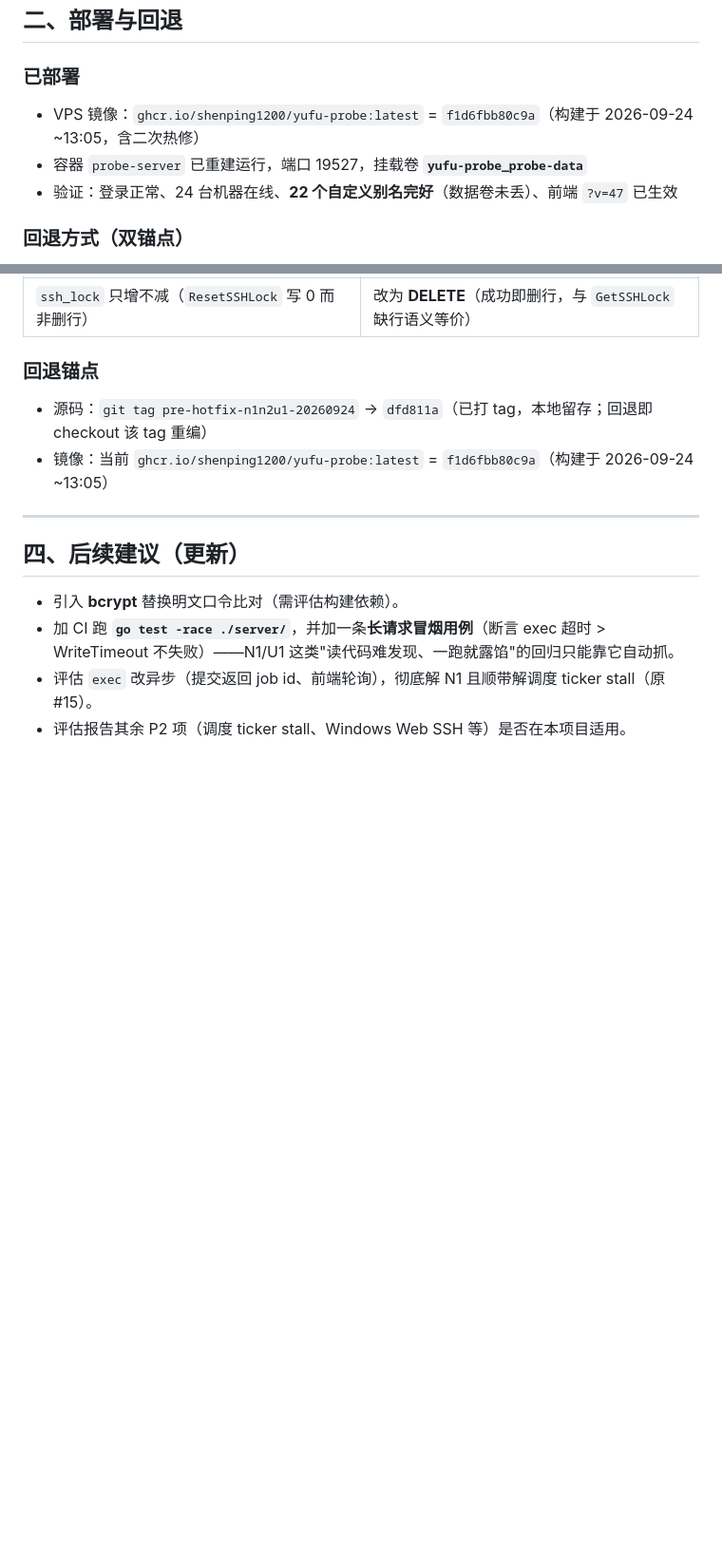
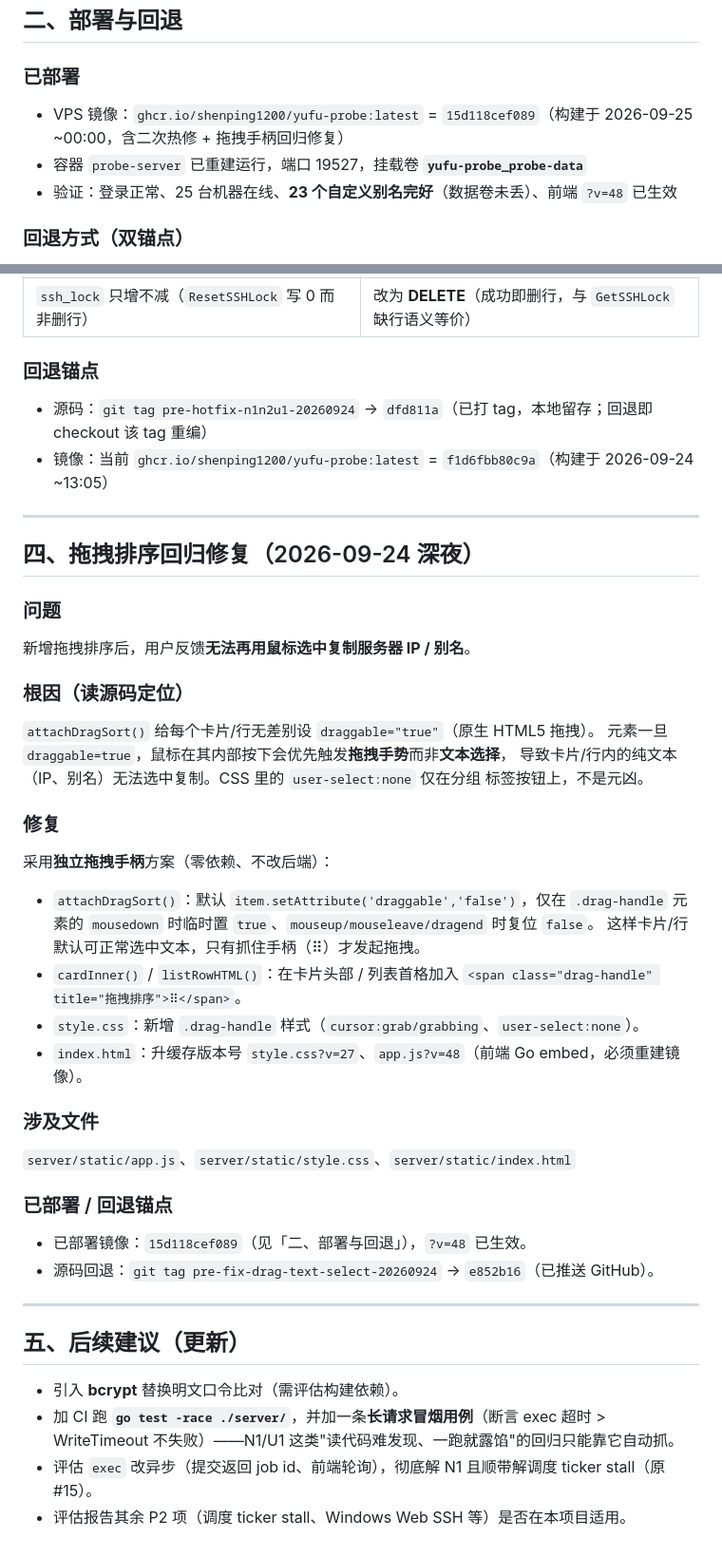
Before and after one commit to shenping1200/yufu-probe, a Markdown page: SECURITY-UPDATE-2026-09-24.md, 2 parts joined by grey strips. Shown at 95% size. Drawn GitHub-style; blank space fills up the shorter version.

Commit message:
docs: 补充拖拽排序回归修复说明（根因/修复/部署/回退锚点）

```diff
--- a/SECURITY-UPDATE-2026-09-24.md
+++ b/SECURITY-UPDATE-2026-09-24.md
@@ -45,9 +45,9 @@
 ## 二、部署与回退
 
 ### 已部署
-- VPS 镜像：`ghcr.io/shenping1200/yufu-probe:latest` = `f1d6fbb80c9a`（构建于 2026-09-24 ~13:05，含二次热修）
+- VPS 镜像：`ghcr.io/shenping1200/yufu-probe:latest` = `15d118cef089`（构建于 2026-09-25 ~00:00，含二次热修 + 拖拽手柄回归修复）
 - 容器 `probe-server` 已重建运行，端口 19527，挂载卷 **`yufu-probe_probe-data`**
-- 验证：登录正常、24 台机器在线、**22 个自定义别名完好**（数据卷未丢）、前端 `?v=47` 已生效
+- 验证：登录正常、25 台机器在线、**23 个自定义别名完好**（数据卷未丢）、前端 `?v=48` 已生效
 
 ### 回退方式（双锚点）
 - **源码**：`git tag rollback-pre-hardening-20260924` → `9f754cd`（已打 tag，未推送，本地留存）
@@ -92,7 +92,36 @@
 
 ---
 
-## 四、后续建议（更新）
+## 四、拖拽排序回归修复（2026-09-24 深夜）
+
+### 问题
+新增拖拽排序后，用户反馈**无法再用鼠标选中复制服务器 IP / 别名**。
+
+### 根因（读源码定位）
+`attachDragSort()` 给每个卡片/行无差别设 `draggable="true"`（原生 HTML5 拖拽）。
+元素一旦 `draggable=true`，鼠标在其内部按下会优先触发**拖拽手势**而非**文本选择**，
+导致卡片/行内的纯文本（IP、别名）无法选中复制。CSS 里的 `user-select:none` 仅在分组
+标签按钮上，不是元凶。
+
+### 修复
+采用**独立拖拽手柄**方案（零依赖、不改后端）：
+- `attachDragSort()`：默认 `item.setAttribute('draggable','false')`，仅在 `.drag-handle`
+  元素的 `mousedown` 时临时置 `true`、`mouseup/mouseleave/dragend` 时复位 `false`。
+  这样卡片/行默认可正常选中文本，只有抓住手柄（⠿）才发起拖拽。
+- `cardInner()` / `listRowHTML()`：在卡片头部 / 列表首格加入 `<span class="drag-handle" title="拖拽排序">⠿</span>`。
+- `style.css`：新增 `.drag-handle` 样式（`cursor:grab/grabbing`、`user-select:none`）。
+- `index.html`：升缓存版本号 `style.css?v=27`、`app.js?v=48`（前端 Go embed，必须重建镜像）。
+
+### 涉及文件
+`server/static/app.js`、`server/static/style.css`、`server/static/index.html`
+
+### 已部署 / 回退锚点
+- 已部署镜像：`15d118cef089`（见「二、部署与回退」），`?v=48` 已生效。
+- 源码回退：`git tag pre-fix-drag-text-select-20260924` → `e852b16`（已推送 GitHub）。
+
+---
+
+## 五、后续建议（更新）
 - 引入 **bcrypt** 替换明文口令比对（需评估构建依赖）。
 - 加 CI 跑 **`go test -race ./server/`**，并加一条**长请求冒烟用例**（断言 exec 超时 > WriteTimeout 不失败）——N1/U1 这类"读代码难发现、一跑就露馅"的回归只能靠它自动抓。
 - 评估 `exec` 改异步（提交返回 job id、前端轮询），彻底解 N1 且顺带解调度 ticker stall（原 #15）。
```
